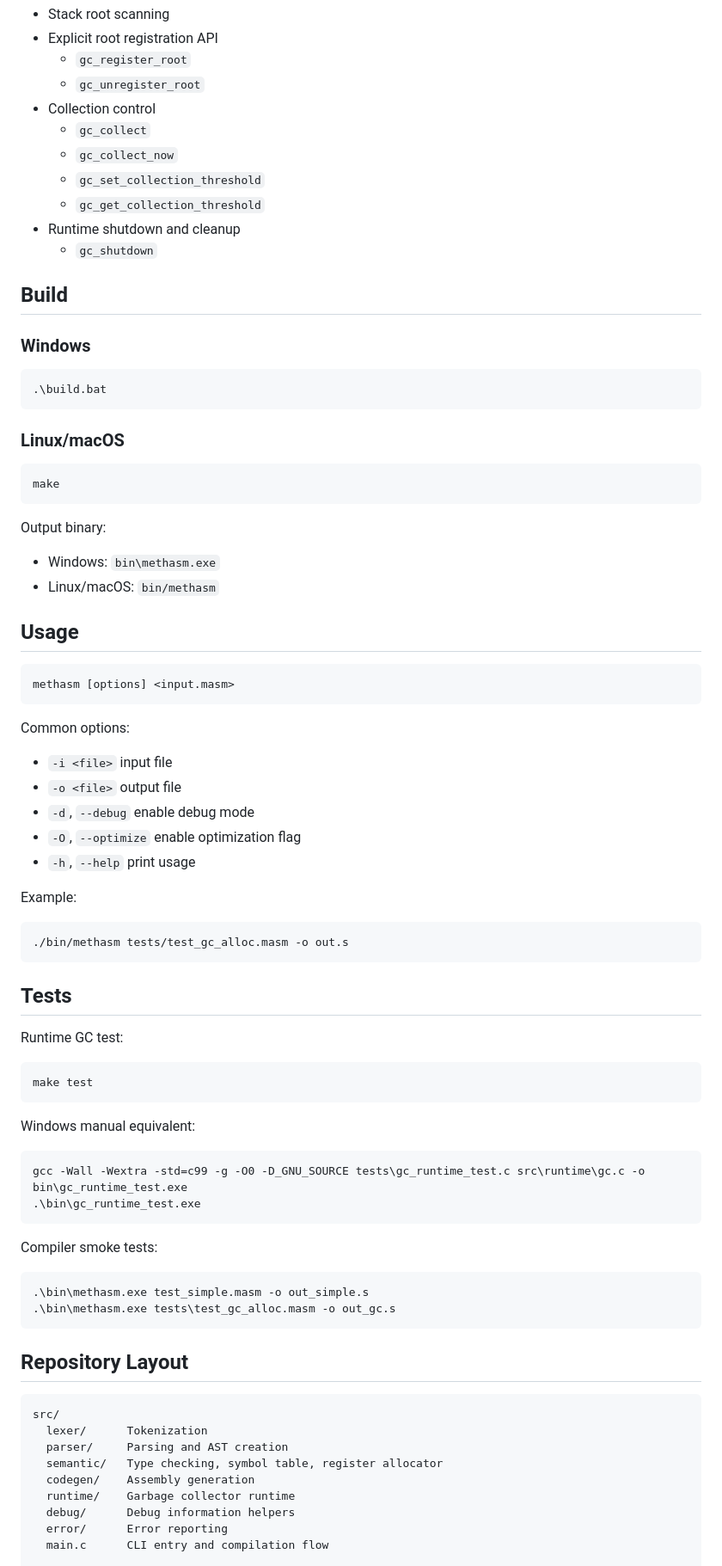
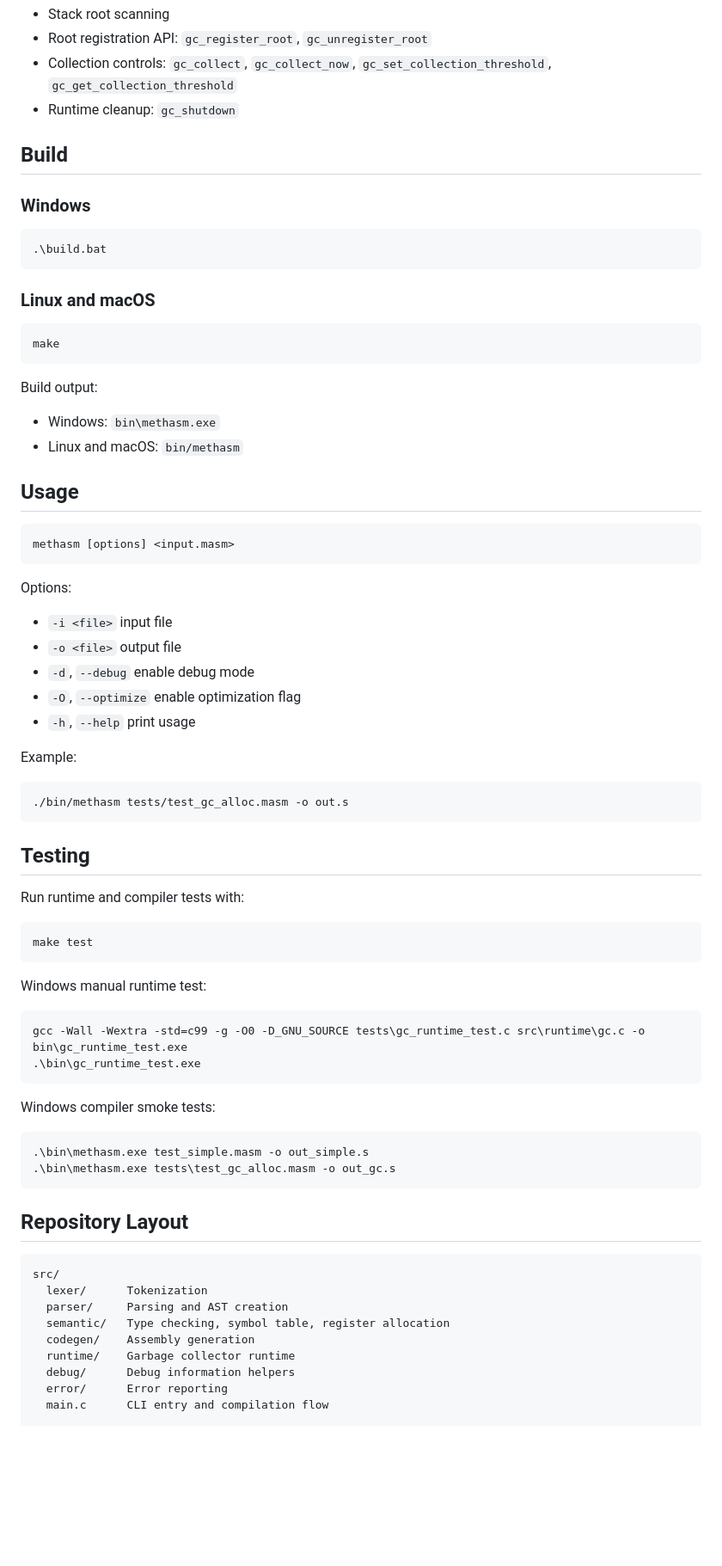
Before and after one commit to GhostDragonWasTaken/methASM, a Markdown page: README.md, the part around one of its changes. Shown at 86% size. Rendered like a GitHub page; blank space fills up the shorter version.

````diff
--- a/README.md
+++ b/README.md
@@ -67,14 +63,7 @@ This design is intended to reduce both false negatives (missed errors) and false
 - Stack root scanning
-- Explicit root registration API
-  - `gc_register_root`
-  - `gc_unregister_root`
-- Collection control
-  - `gc_collect`
-  - `gc_collect_now`
-  - `gc_set_collection_threshold`
-  - `gc_get_collection_threshold`
-- Runtime shutdown and cleanup
-  - `gc_shutdown`
+- Root registration API: `gc_register_root`, `gc_unregister_root`
+- Collection controls: `gc_collect`, `gc_collect_now`, `gc_set_collection_threshold`, `gc_get_collection_threshold`
+- Runtime cleanup: `gc_shutdown`
 
 ## Build
 
@@ -84,16 +73,16 @@ This design is intended to reduce both false negatives (missed errors) and false
 .\build.bat
 ```
 
-### Linux/macOS
+### Linux and macOS
 
 ```bash
 make
 ```
 
-Output binary:
+Build output:
 
 - Windows: `bin\methasm.exe`
-- Linux/macOS: `bin/methasm`
+- Linux and macOS: `bin/methasm`
 
 ## Usage
 
@@ -101,7 +90,7 @@ Output binary:
 methasm [options] <input.masm>
 ```
 
-Common options:
+Options:
 
 - `-i <file>` input file
 - `-o <file>` output file
@@ -115,22 +104,22 @@ Example:
 ./bin/methasm tests/test_gc_alloc.masm -o out.s
 ```
 
-## Tests
+## Testing
 
-Runtime GC test:
+Run runtime and compiler tests with:
 
 ```bash
 make test
 ```
 
-Windows manual equivalent:
+Windows manual runtime test:
 
 ```powershell
 gcc -Wall -Wextra -std=c99 -g -O0 -D_GNU_SOURCE tests\gc_runtime_test.c src\runtime\gc.c -o bin\gc_runtime_test.exe
 .\bin\gc_runtime_test.exe
 ```
 
-Compiler smoke tests:
+Windows compiler smoke tests:
 
 ```powershell
 .\bin\methasm.exe test_simple.masm -o out_simple.s
@@ -143,7 +132,7 @@ Compiler smoke tests:
 src/
   lexer/      Tokenization
   parser/     Parsing and AST creation
-  semantic/   Type checking, symbol table, register allocator
+  semantic/   Type checking, symbol table, register allocation
   codegen/    Assembly generation
   runtime/    Garbage collector runtime
   debug/      Debug information helpers
````
Also changed, not shown: other parts of README.md (+25 -31 lines).
